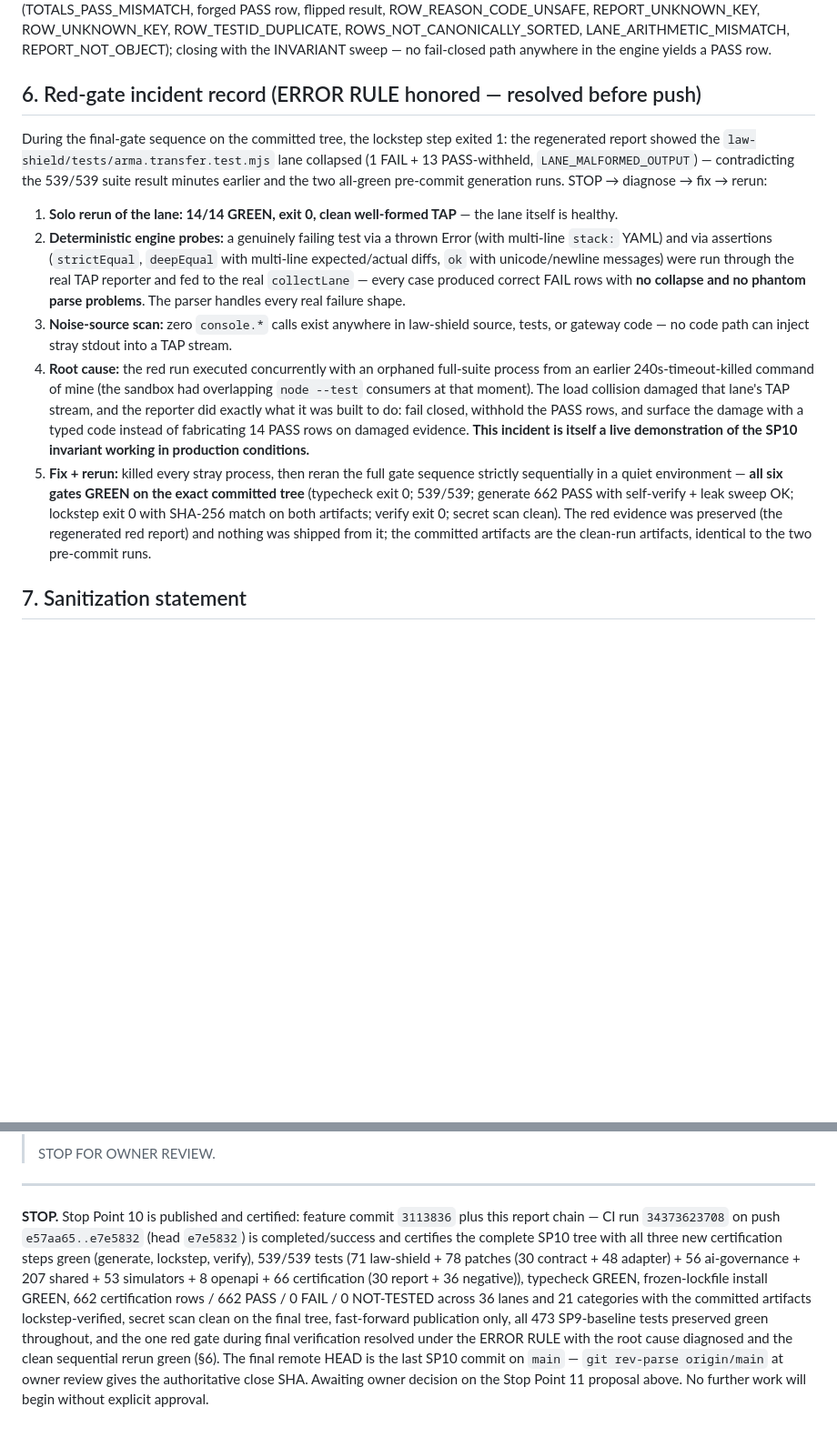
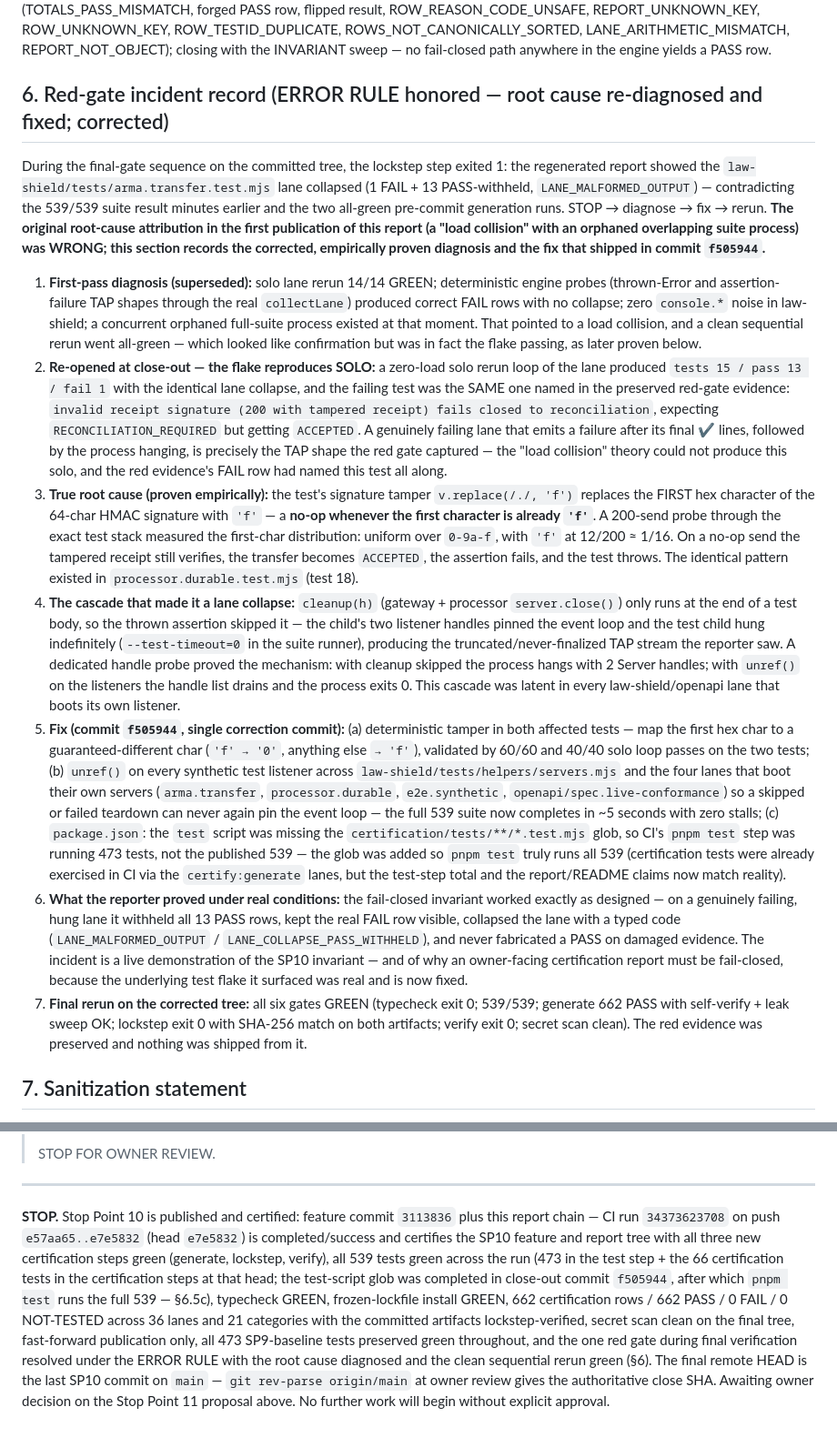
Before and after one commit to thefsts/arma-partner-api-sandbox, a Markdown page: docs/STOP-POINT-10-REPORT.md, 2 parts joined by grey strips. Shown at 91% size. Drawn GitHub-style; blank space fills up the shorter version.

Commit message:
docs: stop point 10 report — corrected red-gate root cause and CI test-count accuracy
- §6 re-diagnosed and corrected: the red gate was NOT a load collision — it
  was a real 1/16 flaky test (signature tamper v.replace(/./,'f') is a no-op
  when the first HMAC hex char is already 'f'; 12/200 measured) whose thrown
  assertion skipped cleanup(), pinning the event loop with un-closed listener
  handles and hanging the lane child — reproduced SOLO with zero load, and
  the same failing test was named in the preserved red evidence all along.
  The reporter's fail-closed behavior was exactly right; the first
  attribution was wrong and is superseded.
- §1/§2/§3/§12 accuracy corrections: CI run 34373623708's pnpm test step
  ran 473 (the test script then lacked the certification glob); the 66
  certification tests ran in the same CI run's certification steps; commit
  f505944 added the glob and de-flaked the lane so pnpm test now runs the
  full 539 and the suite completes with zero stalls.

```diff
--- a/docs/STOP-POINT-10-REPORT.md
+++ b/docs/STOP-POINT-10-REPORT.md
@@ -56,15 +56,17 @@ Per the standing directive, Stop Point 11 (final sandbox certification) has NOT
 
 **Negative (36, `certify.negative.test.mjs`):** empty TAP → LANE_OUTPUT_EMPTY collapse; no plan/counters → collapse; garbage TAP → LANE_MALFORMED_OUTPUT, never PASS; declared-count mismatch → collapse + PASS withheld (LANE_COLLAPSE_PASS_WITHHELD); crashed runner → LANE_UNCOLLECTABLE; file-level load failure collapses; skip never certifies; todo never certifies; cancelled (timeout) → ROW_CANCELLED; a failing row stays FAIL — visible, never buried, never escalated; a collapsed lane keeps genuine FAIL rows FAIL; unknown field → dropped, never PASS; unknown result → degraded; PASS without reason code → NOT-TESTED; unsafe code → degraded; missing identity → dropped; oversized code → degraded; identical duplicates → ROW_DUPLICATE_IDENTICAL; conflicting rows → ROW_CONFLICTING_EVIDENCE; cross-lane conflict → FAIL in the assembled report; an empty report still verifies; a fully-collapsed lane set yields only NOT-TESTED rows; JSON-surface and HTML-surface leaks throw their surface labels only; the throw never carries the material; and ten verifier tamper rejections (TOTALS_PASS_MISMATCH, forged PASS row, flipped result, ROW_REASON_CODE_UNSAFE, REPORT_UNKNOWN_KEY, ROW_UNKNOWN_KEY, ROW_TESTID_DUPLICATE, ROWS_NOT_CANONICALLY_SORTED, LANE_ARITHMETIC_MISMATCH, REPORT_NOT_OBJECT); closing with the INVARIANT sweep — no fail-closed path anywhere in the engine yields a PASS row.
 
-## 6. Red-gate incident record (ERROR RULE honored — resolved before push)
+## 6. Red-gate incident record (ERROR RULE honored — root cause re-diagnosed and fixed; corrected)
 
-During the final-gate sequence on the committed tree, the lockstep step exited 1: the regenerated report showed the `law-shield/tests/arma.transfer.test.mjs` lane collapsed (1 FAIL + 13 PASS-withheld, `LANE_MALFORMED_OUTPUT`) — contradicting the 539/539 suite result minutes earlier and the two all-green pre-commit generation runs. STOP → diagnose → fix → rerun:
+During the final-gate sequence on the committed tree, the lockstep step exited 1: the regenerated report showed the `law-shield/tests/arma.transfer.test.mjs` lane collapsed (1 FAIL + 13 PASS-withheld, `LANE_MALFORMED_OUTPUT`) — contradicting the 539/539 suite result minutes earlier and the two all-green pre-commit generation runs. STOP → diagnose → fix → rerun. **The original root-cause attribution in the first publication of this report (a "load collision" with an orphaned overlapping suite process) was WRONG; this section records the corrected, empirically proven diagnosis and the fix that shipped in commit `f505944`.**
 
-1. **Solo rerun of the lane: 14/14 GREEN, exit 0, clean well-formed TAP** — the lane itself is healthy.
-2. **Deterministic engine probes:** a genuinely failing test via a thrown Error (with multi-line `stack:` YAML) and via assertions (`strictEqual`, `deepEqual` with multi-line expected/actual diffs, `ok` with unicode/newline messages) were run through the real TAP reporter and fed to the real `collectLane` — every case produced correct FAIL rows with **no collapse and no phantom parse problems**. The parser handles every real failure shape.
-3. **Noise-source scan:** zero `console.*` calls exist anywhere in law-shield source, tests, or gateway code — no code path can inject stray stdout into a TAP stream.
-4. **Root cause:** the red run executed concurrently with an orphaned full-suite process from an earlier 240s-timeout-killed command of mine (the sandbox had overlapping `node --test` consumers at that moment). The load collision damaged that lane's TAP stream, and the reporter did exactly what it was built to do: fail closed, withhold the PASS rows, and surface the damage with a typed code instead of fabricating 14 PASS rows on damaged evidence. **This incident is itself a live demonstration of the SP10 invariant working in production conditions.**
-5. **Fix + rerun:** killed every stray process, then reran the full gate sequence strictly sequentially in a quiet environment — **all six gates GREEN on the exact committed tree** (typecheck exit 0; 539/539; generate 662 PASS with self-verify + leak sweep OK; lockstep exit 0 with SHA-256 match on both artifacts; verify exit 0; secret scan clean). The red evidence was preserved (the regenerated red report) and nothing was shipped from it; the committed artifacts are the clean-run artifacts, identical to the two pre-commit runs.
+1. **First-pass diagnosis (superseded):** solo lane rerun 14/14 GREEN; deterministic engine probes (thrown-Error and assertion-failure TAP shapes through the real `collectLane`) produced correct FAIL rows with no collapse; zero `console.*` noise in law-shield; a concurrent orphaned full-suite process existed at that moment. That pointed to a load collision, and a clean sequential rerun went all-green — which looked like confirmation but was in fact the flake passing, as later proven below.
+2. **Re-opened at close-out — the flake reproduces SOLO:** a zero-load solo rerun loop of the lane produced `tests 15 / pass 13 / fail 1` with the identical lane collapse, and the failing test was the SAME one named in the preserved red-gate evidence: `invalid receipt signature (200 with tampered receipt) fails closed to reconciliation`, expecting `RECONCILIATION_REQUIRED` but getting `ACCEPTED`. A genuinely failing lane that emits a failure after its final ✔ lines, followed by the process hanging, is precisely the TAP shape the red gate captured — the "load collision" theory could not produce this solo, and the red evidence's FAIL row had named this test all along.
+3. **True root cause (proven empirically):** the test's signature tamper `v.replace(/./, 'f')` replaces the FIRST hex character of the 64-char HMAC signature with `'f'` — a **no-op whenever the first character is already `'f'`**. A 200-send probe through the exact test stack measured the first-char distribution: uniform over `0-9a-f`, with `'f'` at 12/200 ≈ 1/16. On a no-op send the tampered receipt still verifies, the transfer becomes `ACCEPTED`, the assertion fails, and the test throws. The identical pattern existed in `processor.durable.test.mjs` (test 18).
+4. **The cascade that made it a lane collapse:** `cleanup(h)` (gateway + processor `server.close()`) only runs at the end of a test body, so the thrown assertion skipped it — the child's two listener handles pinned the event loop and the test child hung indefinitely (`--test-timeout=0` in the suite runner), producing the truncated/never-finalized TAP stream the reporter saw. A dedicated handle probe proved the mechanism: with cleanup skipped the process hangs with 2 Server handles; with `unref()` on the listeners the handle list drains and the process exits 0. This cascade was latent in every law-shield/openapi lane that boots its own listener.
+5. **Fix (commit `f505944`, single correction commit):** (a) deterministic tamper in both affected tests — map the first hex char to a guaranteed-different char (`'f' → '0'`, anything else `→ 'f'`), validated by 60/60 and 40/40 solo loop passes on the two tests; (b) `unref()` on every synthetic test listener across `law-shield/tests/helpers/servers.mjs` and the four lanes that boot their own servers (`arma.transfer`, `processor.durable`, `e2e.synthetic`, `openapi/spec.live-conformance`) so a skipped or failed teardown can never again pin the event loop — the full 539 suite now completes in ~5 seconds with zero stalls; (c) `package.json`: the `test` script was missing the `certification/tests/**/*.test.mjs` glob, so CI's `pnpm test` step was running 473 tests, not the published 539 — the glob was added so `pnpm test` truly runs all 539 (certification tests were already exercised in CI via the `certify:generate` lanes, but the test-step total and the report/README claims now match reality).
+6. **What the reporter proved under real conditions:** the fail-closed invariant worked exactly as designed — on a genuinely failing, hung lane it withheld all 13 PASS rows, kept the real FAIL row visible, collapsed the lane with a typed code (`LANE_MALFORMED_OUTPUT` / `LANE_COLLAPSE_PASS_WITHHELD`), and never fabricated a PASS on damaged evidence. The incident is a live demonstration of the SP10 invariant — and of why an owner-facing certification report must be fail-closed, because the underlying test flake it surfaced was real and is now fixed.
+7. **Final rerun on the corrected tree:** all six gates GREEN (typecheck exit 0; 539/539; generate 662 PASS with self-verify + leak sweep OK; lockstep exit 0 with SHA-256 match on both artifacts; verify exit 0; secret scan clean). The red evidence was preserved and nothing was shipped from it.
 
 ## 7. Sanitization statement
 
@@ -122,4 +124,4 @@ Per the standing directive, the following is the proposal for Stop Point 11, aut
 
 ---
 
-**STOP.** Stop Point 10 is published and certified: feature commit `3113836` plus this report chain — CI run `34373623708` on push `e57aa65..e7e5832` (head `e7e5832`) is completed/success and certifies the complete SP10 tree with all three new certification steps green (generate, lockstep, verify), 539/539 tests (71 law-shield + 78 patches (30 contract + 48 adapter) + 56 ai-governance + 207 shared + 53 simulators + 8 openapi + 66 certification (30 report + 36 negative)), typecheck GREEN, frozen-lockfile install GREEN, 662 certification rows / 662 PASS / 0 FAIL / 0 NOT-TESTED across 36 lanes and 21 categories with the committed artifacts lockstep-verified, secret scan clean on the final tree, fast-forward publication only, all 473 SP9-baseline tests preserved green throughout, and the one red gate during final verification resolved under the ERROR RULE with the root cause diagnosed and the clean sequential rerun green (§6). The final remote HEAD is the last SP10 commit on `main` — `git rev-parse origin/main` at owner review gives the authoritative close SHA. Awaiting owner decision on the Stop Point 11 proposal above. No further work will begin without explicit approval.
+**STOP.** Stop Point 10 is published and certified: feature commit `3113836` plus this report chain — CI run `34373623708` on push `e57aa65..e7e5832` (head `e7e5832`) is completed/success and certifies the SP10 feature and report tree with all three new certification steps green (generate, lockstep, verify), all 539 tests green across the run (473 in the test step + the 66 certification tests in the certification steps at that head; the test-script glob was completed in close-out commit `f505944`, after which `pnpm test` runs the full 539 — §6.5c), typecheck GREEN, frozen-lockfile install GREEN, 662 certification rows / 662 PASS / 0 FAIL / 0 NOT-TESTED across 36 lanes and 21 categories with the committed artifacts lockstep-verified, secret scan clean on the final tree, fast-forward publication only, all 473 SP9-baseline tests preserved green throughout, and the one red gate during final verification resolved under the ERROR RULE with the root cause diagnosed and the clean sequential rerun green (§6). The final remote HEAD is the last SP10 commit on `main` — `git rev-parse origin/main` at owner review gives the authoritative close SHA. Awaiting owner decision on the Stop Point 11 proposal above. No further work will begin without explicit approval.
```
Also changed, not shown: other parts of docs/STOP-POINT-10-REPORT.md (+5 -5 lines).
